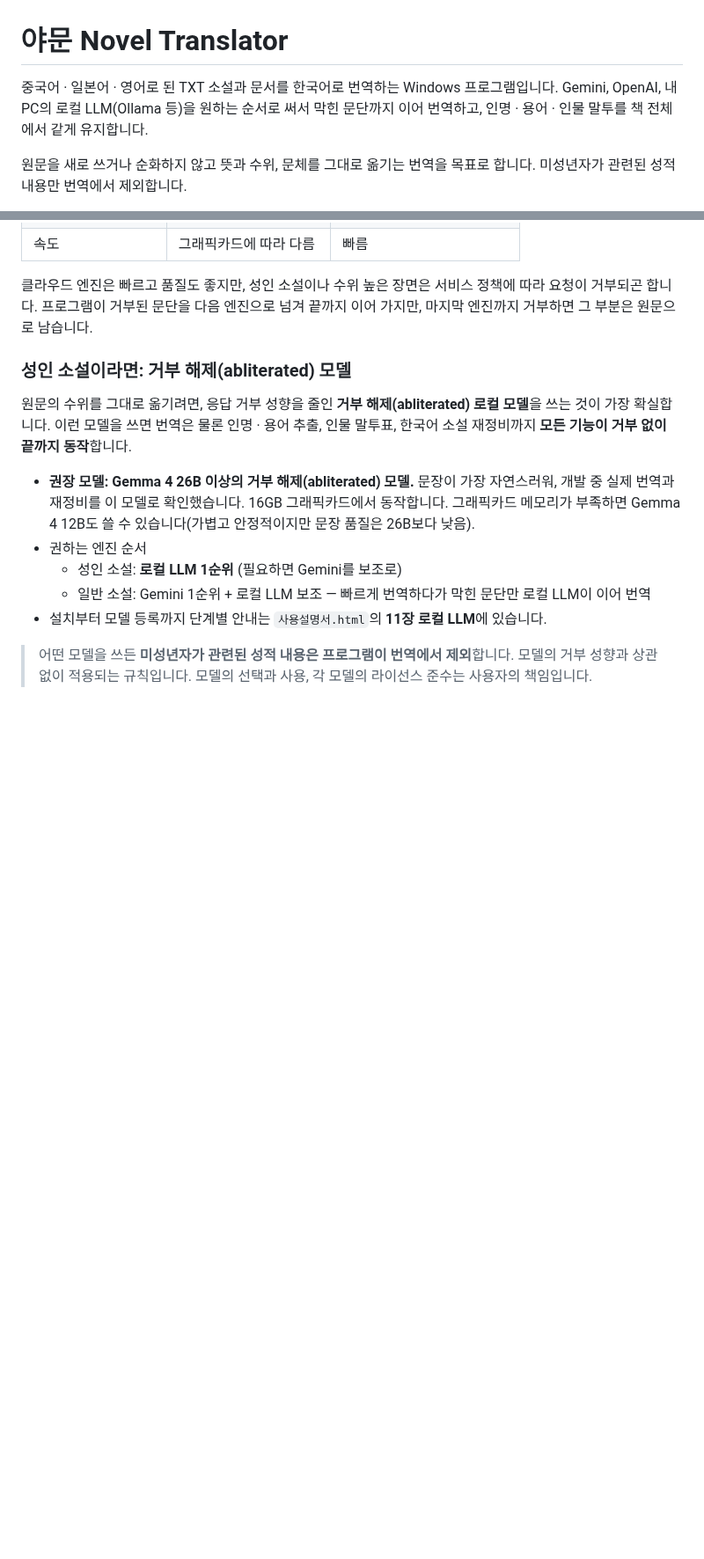
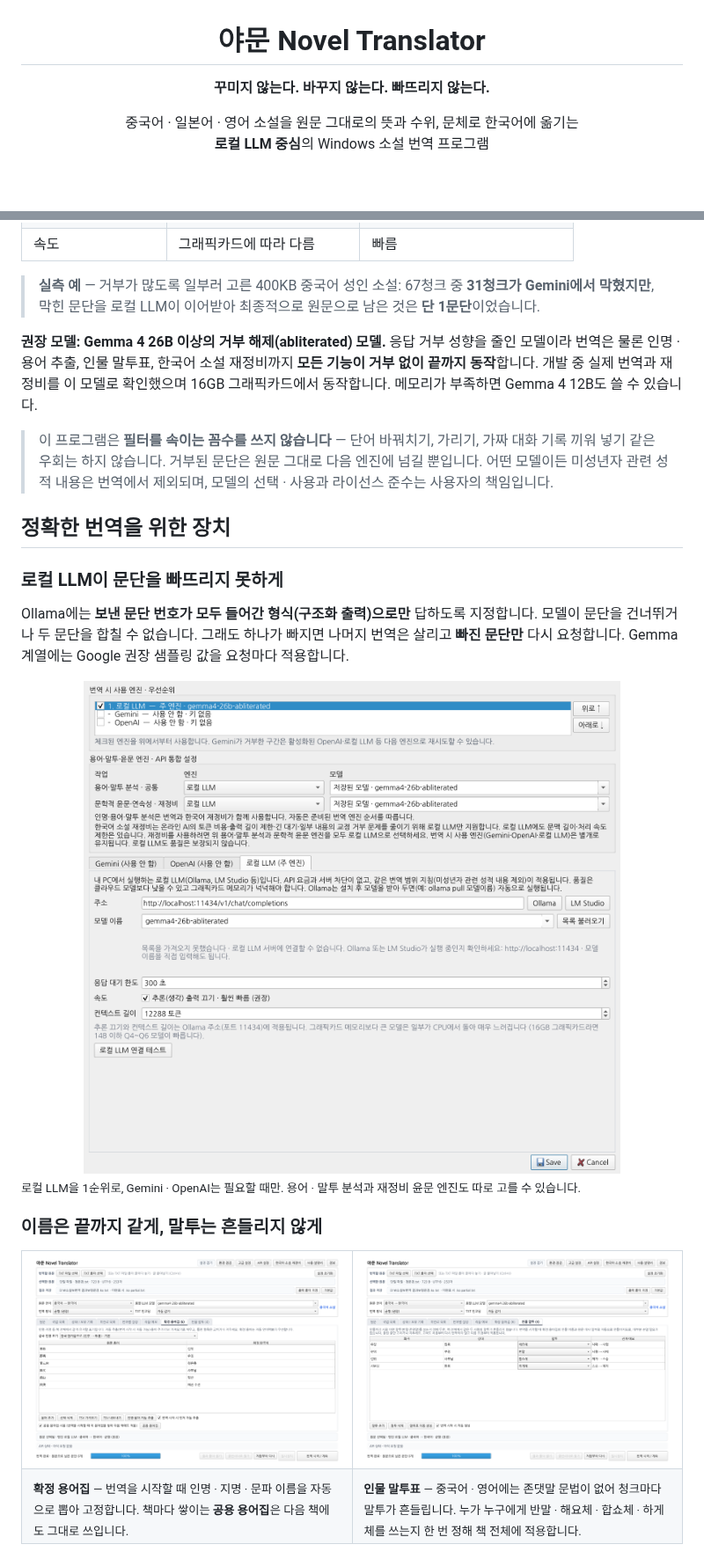
Before and after one commit to Yamoon-jjang/Yamoon-Novel-Translator, a Markdown page: README.md, 2 parts joined by grey strips. Shown at 88% size. GitHub-like rendering; pictures changed too: docs/screenshots/03-glossary.png (added), docs/screenshots/04-speech-levels.png (added), docs/screenshots/05-engine-settings-local-llm.png (added); blank space fills up the shorter version.

Commit message:
README: 스크린샷과 소개글 — 로컬 LLM 중심, 원문에 충실한 번역
Co-Authored-By: Claude Opus 5.5 <noreply@anthropic.com>
Claude-Session: https://claude.ai/code/session_011obfeSsGk1KgrkoirL44N9

```diff
--- a/README.md
+++ b/README.md
@@ -1,9 +3,7 @@
 # 야문 Novel Translator
 
-중국어 · 일본어 · 영어로 된 TXT 소설과 문서를 한국어로 번역하는 Windows 프로그램입니다.
-Gemini, OpenAI, 내 PC의 로컬 LLM(Ollama 등)을 원하는 순서로 써서 막힌 문단까지 이어 번역하고,
-인명 · 용어 · 인물 말투를 책 전체에서 같게 유지합니다.
+**꾸미지 않는다. 바꾸지 않는다. 빠뜨리지 않는다.**
 
-원문을 새로 쓰거나 순화하지 않고 뜻과 수위, 문체를 그대로 옮기는 번역을 목표로 합니다.
-미성년자가 관련된 성적 내용만 번역에서 제외합니다.
+중국어 · 일본어 · 영어 소설을 원문 그대로의 뜻과 수위, 문체로 한국어에 옮기는<br>
+**로컬 LLM 중심**의 Windows 소설 번역 프로그램
 
@@ -31,20 +48,31 @@ Gemini, OpenAI, 내 PC의 로컬 LLM(Ollama 등)을 원하는 순서로 써서
 | 속도 | 그래픽카드에 따라 다름 | 빠름 |
 
-클라우드 엔진은 빠르고 품질도 좋지만, 성인 소설이나 수위 높은 장면은 서비스 정책에 따라 요청이 거부되곤 합니다.
-프로그램이 거부된 문단을 다음 엔진으로 넘겨 끝까지 이어 가지만, 마지막 엔진까지 거부하면 그 부분은 원문으로 남습니다.
+> **실측 예** — 거부가 많도록 일부러 고른 400KB 중국어 성인 소설: 67청크 중 **31청크가 Gemini에서 막혔지만**, 막힌 문단을 로컬 LLM이 이어받아 최종적으로 원문으로 남은 것은 **단 1문단**이었습니다.
 
-### 성인 소설이라면: 거부 해제(abliterated) 모델
+**권장 모델: Gemma 4 26B 이상의 거부 해제(abliterated) 모델.** 응답 거부 성향을 줄인 모델이라 번역은 물론 인명 · 용어 추출, 인물 말투표, 한국어 소설 재정비까지 **모든 기능이 거부 없이 끝까지 동작**합니다. 개발 중 실제 번역과 재정비를 이 모델로 확인했으며 16GB 그래픽카드에서 동작합니다. 메모리가 부족하면 Gemma 4 12B도 쓸 수 있습니다.
 
-원문의 수위를 그대로 옮기려면, 응답 거부 성향을 줄인 **거부 해제(abliterated) 로컬 모델**을 쓰는 것이 가장 확실합니다.
-이런 모델을 쓰면 번역은 물론 인명 · 용어 추출, 인물 말투표, 한국어 소설 재정비까지 **모든 기능이 거부 없이 끝까지 동작**합니다.
+> 이 프로그램은 **필터를 속이는 꼼수를 쓰지 않습니다** — 단어 바꿔치기, 가리기, 가짜 대화 기록 끼워 넣기 같은 우회는 하지 않습니다. 거부된 문단은 원문 그대로 다음 엔진에 넘길 뿐입니다. 어떤 모델이든 미성년자 관련 성적 내용은 번역에서 제외되며, 모델의 선택 · 사용과 라이선스 준수는 사용자의 책임입니다.
 
-- **권장 모델: Gemma 4 26B 이상의 거부 해제(abliterated) 모델.** 문장이 가장 자연스러워,
-  개발 중 실제 번역과 재정비를 이 모델로 확인했습니다. 16GB 그래픽카드에서 동작합니다.
-  그래픽카드 메모리가 부족하면 Gemma 4 12B도 쓸 수 있습니다(가볍고 안정적이지만 문장 품질은 26B보다 낮음).
-- 권하는 엔진 순서
-  - 성인 소설: **로컬 LLM 1순위** (필요하면 Gemini를 보조로)
-  - 일반 소설: Gemini 1순위 + 로컬 LLM 보조 — 빠르게 번역하다가 막힌 문단만 로컬 LLM이 이어 번역
-- 설치부터 모델 등록까지 단계별 안내는 `사용설명서.html`의 **11장 로컬 LLM**에 있습니다.
+## 정확한 번역을 위한 장치
 
-> 어떤 모델을 쓰든 **미성년자가 관련된 성적 내용은 프로그램이 번역에서 제외**합니다. 모델의 거부 성향과 상관없이 적용되는 규칙입니다.
-> 모델의 선택과 사용, 각 모델의 라이선스 준수는 사용자의 책임입니다.
+### 로컬 LLM이 문단을 빠뜨리지 못하게
+
+Ollama에는 **보낸 문단 번호가 모두 들어간 형식(구조화 출력)으로만** 답하도록 지정합니다. 모델이 문단을 건너뛰거나 두 문단을 합칠 수 없습니다. 그래도 하나가 빠지면 나머지 번역은 살리고 **빠진 문단만** 다시 요청합니다. Gemma 계열에는 Google 권장 샘플링 값을 요청마다 적용합니다.
+
+<img src="docs/screenshots/05-engine-settings-local-llm.png" alt="API 설정 — 로컬 LLM을 주 엔진으로" width="100%">
+
+<sub>로컬 LLM을 1순위로, Gemini · OpenAI는 필요할 때만. 용어 · 말투 분석과 재정비 윤문 엔진도 따로 고를 수 있습니다.</sub>
+
+### 이름은 끝까지 같게, 말투는 흔들리지 않게
+
+<table>
+<tr>
+<td width="50%"><img src="docs/screenshots/03-glossary.png" alt="확정 용어집"></td>
+<td width="50%"><img src="docs/screenshots/04-speech-levels.png" alt="인물 말투표"></td>
+</tr>
+<tr>
+<td><sub><b>확정 용어집</b> — 번역을 시작할 때 인명 · 지명 · 문파 이름을 자동으로 뽑아 고정합니다. 책마다 쌓이는 <b>공용 용어집</b>은 다음 책에도 그대로 쓰입니다.</sub></td>
+<td><sub><b>인물 말투표</b> — 중국어 · 영어에는 존댓말 문법이 없어 청크마다 말투가 흔들립니다. 누가 누구에게 반말 · 해요체 · 합쇼체 · 하게체를 쓰는지 한 번 정해 책 전체에 적용합니다.</sub></td>
+</tr>
+</table>
+
```
Also changed, not shown: other parts of README.md (+66 -25 lines), docs/screenshots/01-main-result.png (added), docs/screenshots/02-source-vs-translation.png (added), docs/screenshots/06-korean-refinement.png (added).
